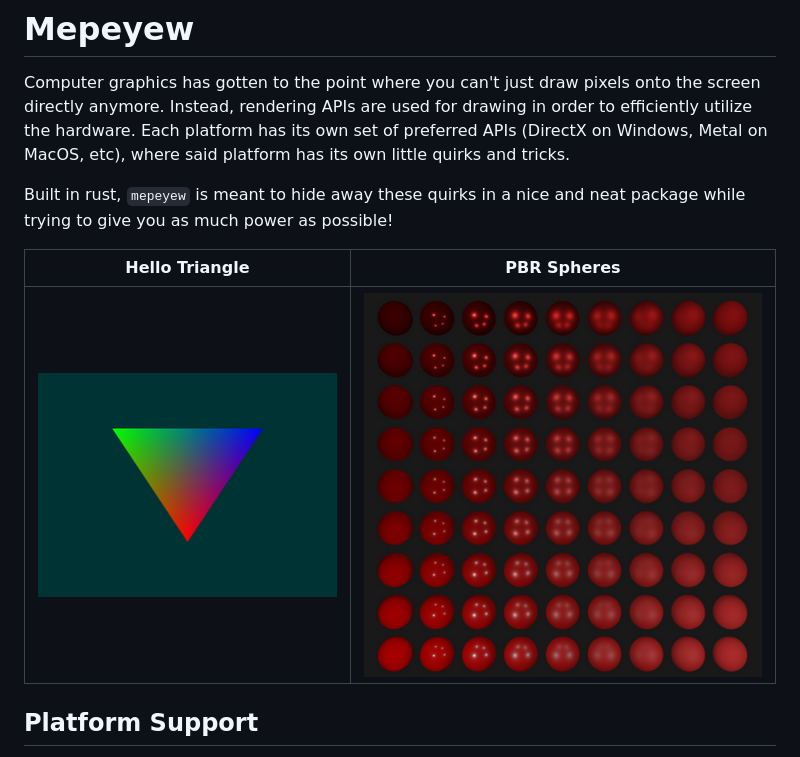
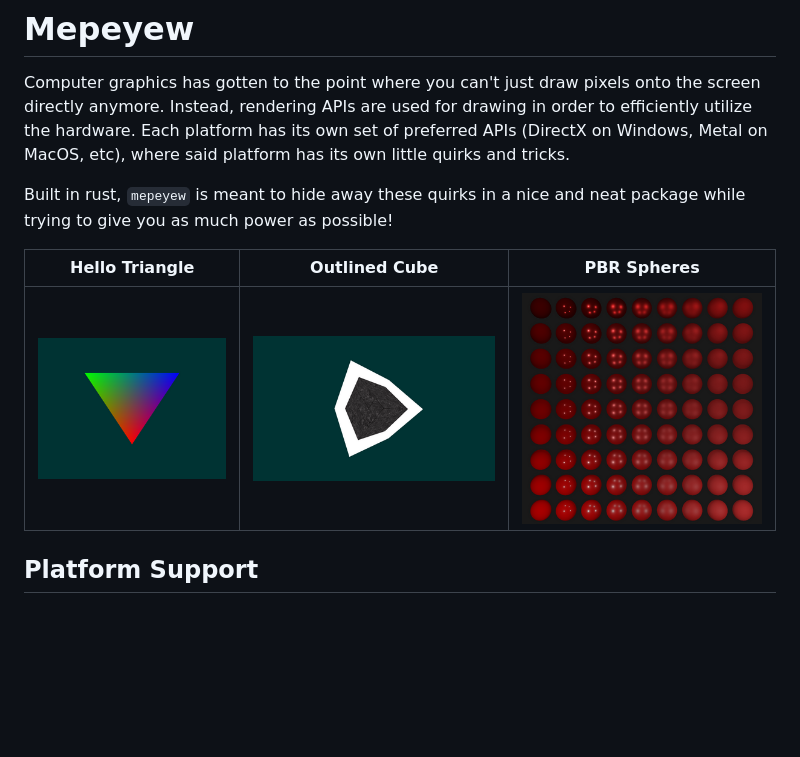
Before and after one commit to davnotdev/mepeyew, a Markdown page: README.md, the part around the change. GitHub-like rendering; pictures changed too: images/outlined_cube.png (added); blank space fills up the shorter version.

Commit message:
More Image Experimentsi

```diff
--- a/README.md
+++ b/README.md
@@ -9,9 +9,9 @@ MacOS, etc), where said platform has its own little quirks and tricks.
 Built in rust, `mepeyew` is meant to hide away these quirks in a nice and neat package while
 trying to give you as much power as possible!
 
-|       Hello Triangle       |      PBR Spheres      |
-| :------------------------: | :-------------------: |
-| ![](./images/triangle.png) | ![](./images/pbr.png) |
+|       Hello Triangle       |          Outlined Cube          |      PBR Spheres      |
+| :------------------------: | :-----------------------------: | :-------------------: |
+| ![](./images/triangle.png) | ![](./images/outlined_cube.png) | ![](./images/pbr.png) |
 
 ## Platform Support
 
```
